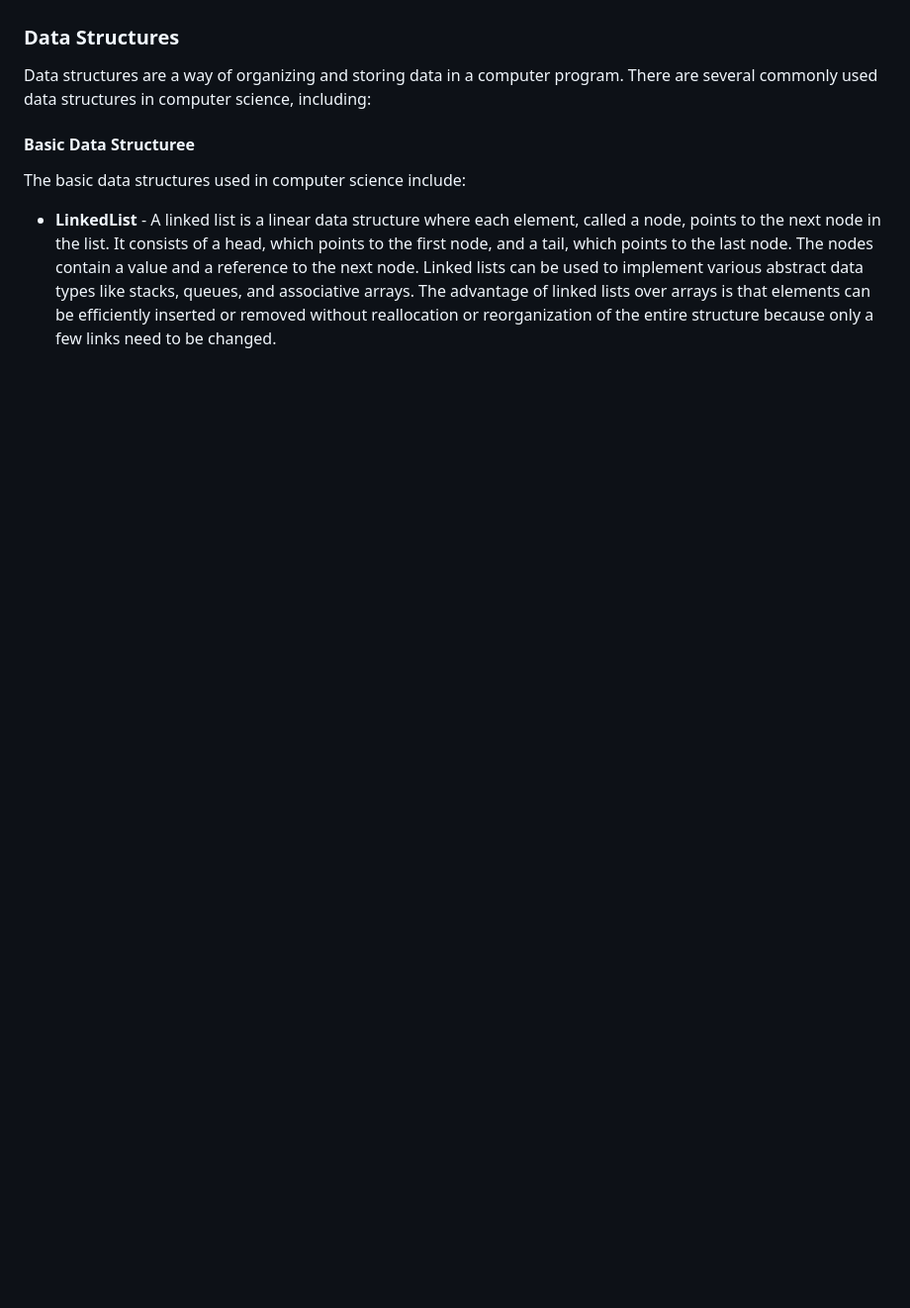
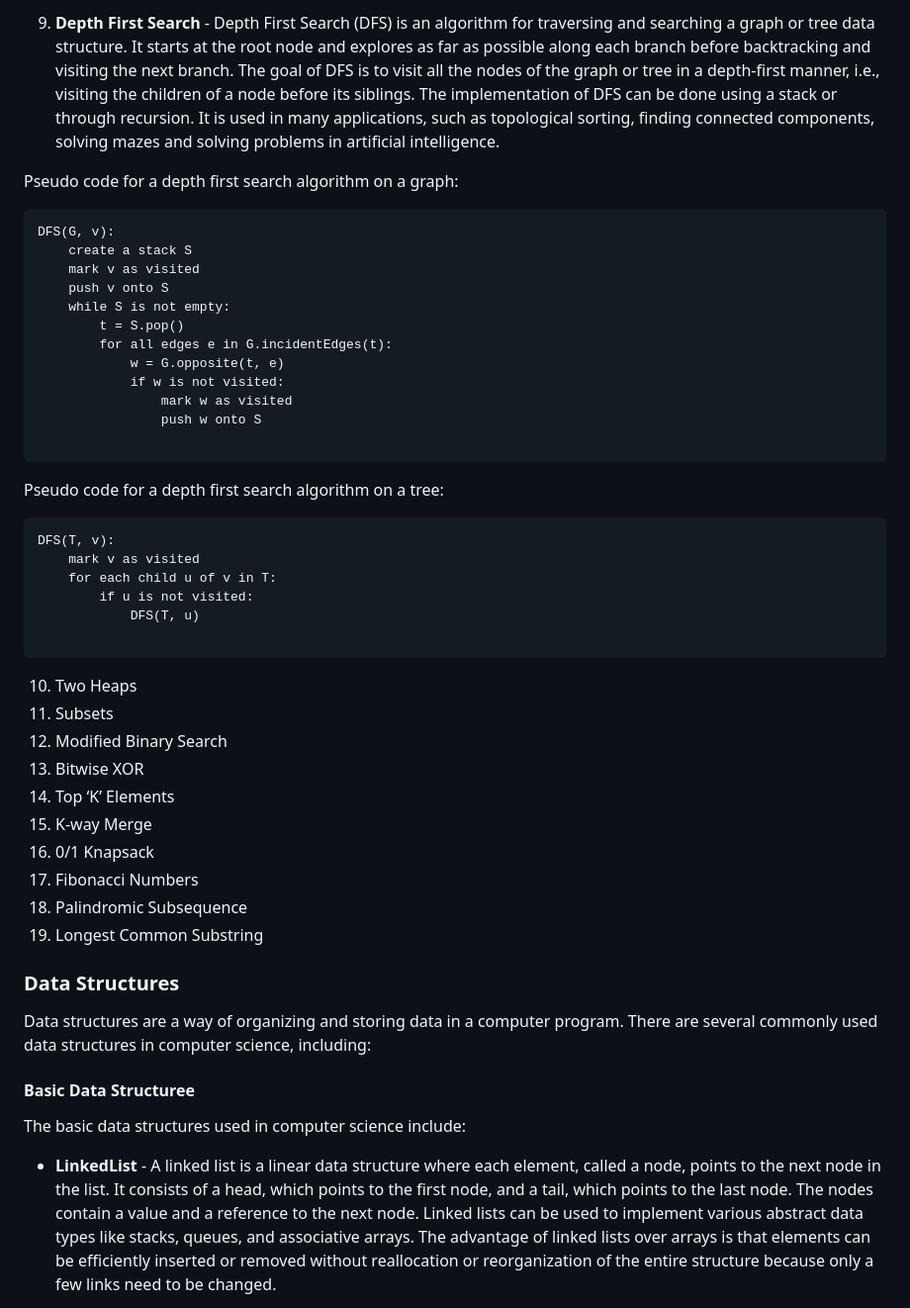
Before and after one commit to bharatsesham/low-level-design-primer, a Markdown page: README.md, the part around one of its changes. Shown at 99% size. GitHub-like rendering; blank space fills up the shorter version.

````diff
--- a/README.md
+++ b/README.md
@@ -239,3 +305,44 @@ More specific algorithms:
+9. **Depth First Search** - Depth First Search (DFS) is an algorithm for traversing and searching a graph or tree data structure. It starts at the root node and explores as far as possible along each branch before backtracking and visiting the next branch. The goal of DFS is to visit all the nodes of the graph or tree in a depth-first manner, i.e., visiting the children of a node before its siblings. The implementation of DFS can be done using a stack or through recursion. It is used in many applications, such as topological sorting, finding connected components, solving mazes and solving problems in artificial intelligence.
+
+Pseudo code for a depth first search algorithm on a graph:
+
+```
+DFS(G, v):
+    create a stack S
+    mark v as visited
+    push v onto S
+    while S is not empty:
+        t = S.pop()
+        for all edges e in G.incidentEdges(t):
+            w = G.opposite(t, e)
+            if w is not visited:
+                mark w as visited
+                push w onto S
+
+```
+
+Pseudo code for a depth first search algorithm on a tree:
+
+```
+DFS(T, v):
+    mark v as visited
+    for each child u of v in T:
+        if u is not visited:
+            DFS(T, u)
+
+```
+
+10. Two Heaps
+11. Subsets
+12. Modified Binary Search
+13. Bitwise XOR
+14. Top ‘K’ Elements
+15. K-way Merge
+16. 0/1 Knapsack
+17. Fibonacci Numbers
+18. Palindromic Subsequence
+19. Longest Common Substring
+
 ### Data Structures
 
 Data structures are a way of organizing and storing data in a computer program. There are several commonly used data structures in computer science, including:
````
Also changed, not shown: other parts of README.md (+144 -78 lines).
